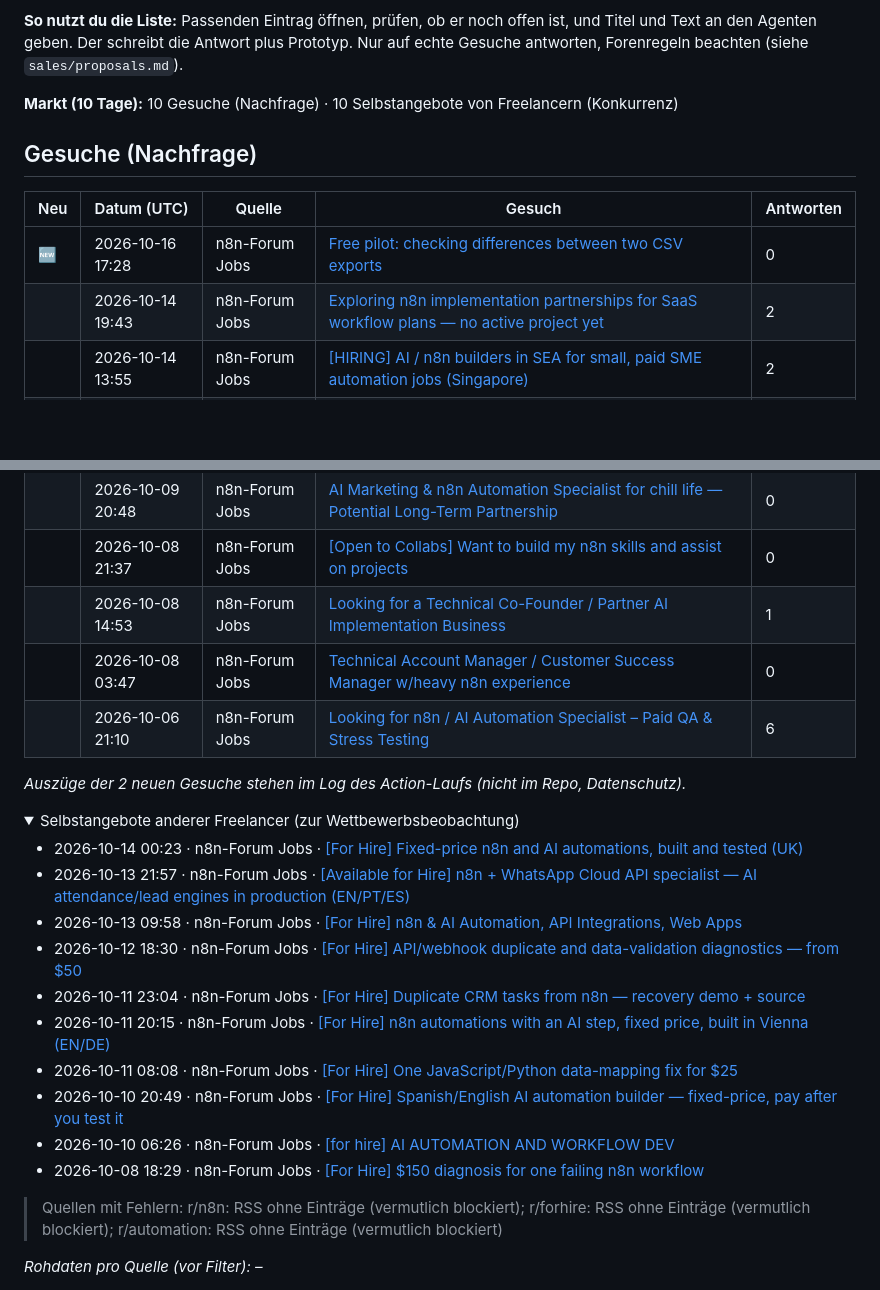
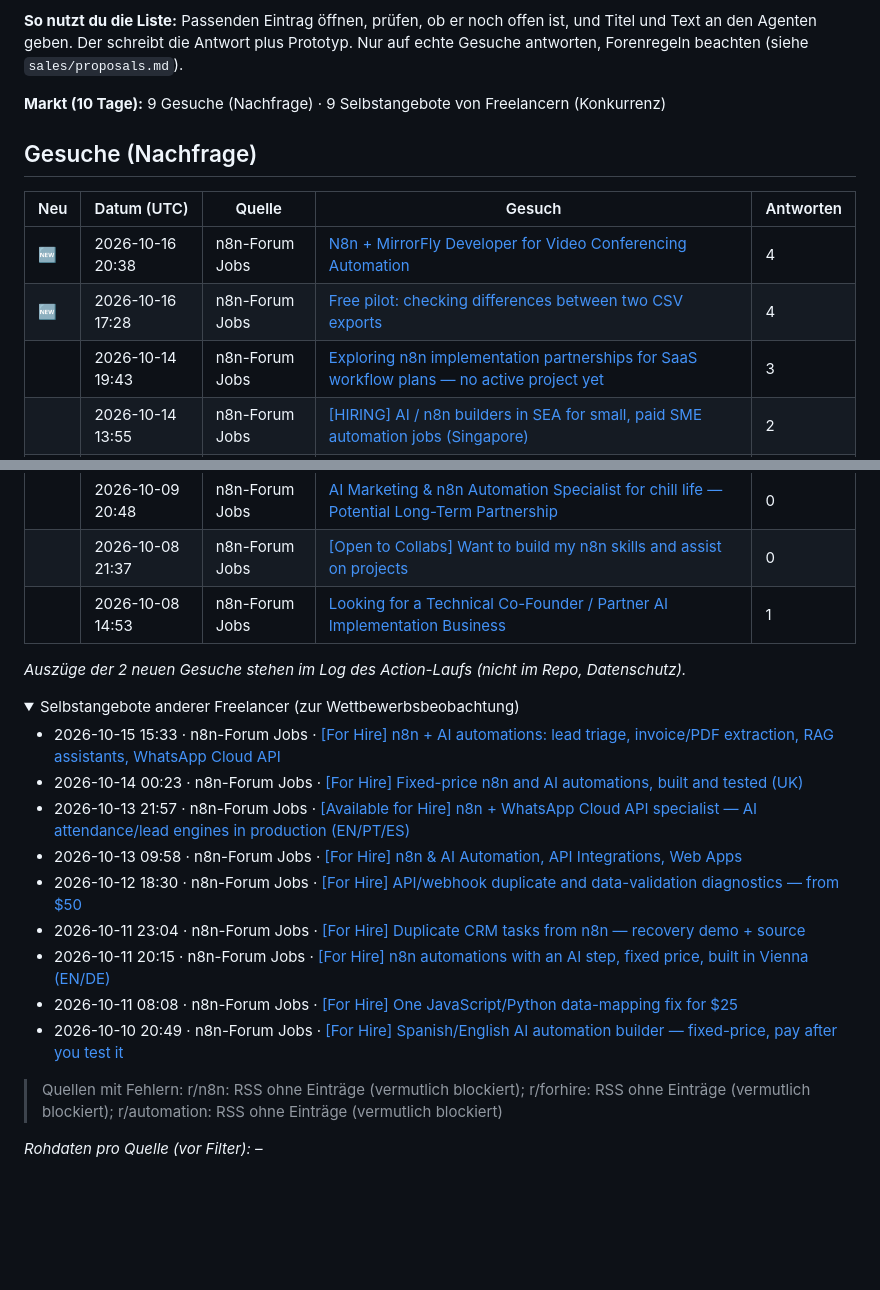
Before and after one commit to wsd-bartek/ai-test, a Markdown page: leads/radar.md, 2 parts joined by grey strips. Drawn GitHub-style; folded sections open; blank space fills up the shorter version.

Commit message:
chore: update lead radar

```diff
--- a/leads/radar.md
+++ b/leads/radar.md
@@ -4,28 +4,28 @@ Automatisch aktualisiert (GitHub Actions). Öffentliche Gesuche der letzten 10 T
 
 **So nutzt du die Liste:** Passenden Eintrag öffnen, prüfen, ob er noch offen ist, und Titel und Text an den Agenten geben. Der schreibt die Antwort plus Prototyp. Nur auf echte Gesuche antworten, Forenregeln beachten (siehe `sales/proposals.md`).
 
-**Markt (10 Tage):** 10 Gesuche (Nachfrage) · 10 Selbstangebote von Freelancern (Konkurrenz)
+**Markt (10 Tage):** 9 Gesuche (Nachfrage) · 9 Selbstangebote von Freelancern (Konkurrenz)
 
 ## Gesuche (Nachfrage)
 
 | Neu | Datum (UTC) | Quelle | Gesuch | Antworten |
 |---|---|---|---|---|
-| 🆕  | 2026-10-16 17:28 | n8n-Forum Jobs | [Free pilot: checking differences between two CSV exports](https://community.n8n.io/t/free-pilot-checking-differences-between-two-csv-exports/321881) | 0 |
-|  | 2026-10-14 19:43 | n8n-Forum Jobs | [Exploring n8n implementation partnerships for SaaS workflow plans — no active project yet](https://community.n8n.io/t/exploring-n8n-implementation-partnerships-for-saas-workflow-plans-no-active-project-yet/321496) | 2 |
+| 🆕  | 2026-10-16 20:38 | n8n-Forum Jobs | [N8n + MirrorFly Developer for Video Conferencing Automation](https://community.n8n.io/t/n8n-mirrorfly-developer-for-video-conferencing-automation/322016) | 4 |
+| 🆕  | 2026-10-16 17:28 | n8n-Forum Jobs | [Free pilot: checking differences between two CSV exports](https://community.n8n.io/t/free-pilot-checking-differences-between-two-csv-exports/321881) | 4 |
+|  | 2026-10-14 19:43 | n8n-Forum Jobs | [Exploring n8n implementation partnerships for SaaS workflow plans — no active project yet](https://community.n8n.io/t/exploring-n8n-implementation-partnerships-for-saas-workflow-plans-no-active-project-yet/321496) | 3 |
 |  | 2026-10-14 13:55 | n8n-Forum Jobs | [\[HIRING\] AI / n8n builders in SEA for small, paid SME automation jobs (Singapore)](https://community.n8n.io/t/hiring-ai-n8n-builders-in-sea-for-small-paid-sme-automation-jobs-singapore/321311) | 2 |
 |  | 2026-10-14 07:03 | n8n-Forum Jobs | [Looking for Founding n8n Automation Creators \| Osmium](https://community.n8n.io/t/looking-for-founding-n8n-automation-creators-osmium/321244) | 0 |
 |  | 2026-10-12 16:47 | n8n-Forum Jobs | [Anchornova Automations](https://community.n8n.io/t/anchornova-automations/320861) | 0 |
 |  | 2026-10-09 20:48 | n8n-Forum Jobs | [AI Marketing & n8n Automation Specialist for chill life — Potential Long-Term Partnership](https://community.n8n.io/t/ai-marketing-n8n-automation-specialist-for-chill-life-potential-long-term-partnership/320146) | 0 |
 |  | 2026-10-08 21:37 | n8n-Forum Jobs | [\[Open to Collabs\] Want to build my n8n skills and assist on projects](https://community.n8n.io/t/open-to-collabs-want-to-build-my-n8n-skills-and-assist-on-projects/319989) | 0 |
 |  | 2026-10-08 14:53 | n8n-Forum Jobs | [Looking for a Technical Co-Founder / Partner AI Implementation Business](https://community.n8n.io/t/looking-for-a-technical-co-founder-partner-ai-implementation-business/319764) | 1 |
-|  | 2026-10-08 03:47 | n8n-Forum Jobs | [Technical Account Manager / Customer Success Manager w/heavy n8n experience](https://community.n8n.io/t/technical-account-manager-customer-success-manager-w-heavy-n8n-experience/319647) | 0 |
-|  | 2026-10-06 21:10 | n8n-Forum Jobs | [Looking for n8n / AI Automation Specialist – Paid QA & Stress Testing](https://community.n8n.io/t/looking-for-n8n-ai-automation-specialist-paid-qa-stress-testing/319256) | 6 |
 
 
 _Auszüge der 2 neuen Gesuche stehen im Log des Action-Laufs (nicht im Repo, Datenschutz)._
 
 <details><summary>Selbstangebote anderer Freelancer (zur Wettbewerbsbeobachtung)</summary>
 
+- 2026-10-15 15:33 · n8n-Forum Jobs · [\[For Hire\] n8n + AI automations: lead triage, invoice/PDF extraction, RAG assistants, WhatsApp Cloud API](https://community.n8n.io/t/for-hire-n8n-ai-automations-lead-triage-invoice-pdf-extraction-rag-assistants-whatsapp-cloud-api/321695)
 - 2026-10-14 00:23 · n8n-Forum Jobs · [\[For Hire\] Fixed-price n8n and AI automations, built and tested (UK)](https://community.n8n.io/t/for-hire-fixed-price-n8n-and-ai-automations-built-and-tested-uk/321190)
 - 2026-10-13 21:57 · n8n-Forum Jobs · [\[Available for Hire\] n8n + WhatsApp Cloud API specialist — AI attendance/lead engines in production (EN/PT/ES)](https://community.n8n.io/t/available-for-hire-n8n-whatsapp-cloud-api-specialist-ai-attendance-lead-engines-in-production-en-pt-es/321179)
 - 2026-10-13 09:58 · n8n-Forum Jobs · [\[For Hire\] n8n & AI Automation, API Integrations, Web Apps](https://community.n8n.io/t/for-hire-n8n-ai-automation-api-integrations-web-apps/321091)
@@ -34,8 +34,6 @@ _Auszüge der 2 neuen Gesuche stehen im Log des Action-Laufs (nicht im Repo, Dat
 - 2026-10-11 20:15 · n8n-Forum Jobs · [\[For Hire\] n8n automations with an AI step, fixed price, built in Vienna (EN/DE)](https://community.n8n.io/t/for-hire-n8n-automations-with-an-ai-step-fixed-price-built-in-vienna-en-de/320637)
 - 2026-10-11 08:08 · n8n-Forum Jobs · [\[For Hire\] One JavaScript/Python data-mapping fix for $25](https://community.n8n.io/t/for-hire-one-javascript-python-data-mapping-fix-for-25/320567)
 - 2026-10-10 20:49 · n8n-Forum Jobs · [\[For Hire\] Spanish/English AI automation builder — fixed-price, pay after you test it](https://community.n8n.io/t/for-hire-spanish-english-ai-automation-builder-fixed-price-pay-after-you-test-it/320473)
-- 2026-10-10 06:26 · n8n-Forum Jobs · [\[for hire\] AI AUTOMATION AND WORKFLOW DEV](https://community.n8n.io/t/for-hire-ai-automation-and-workflow-dev/320206)
-- 2026-10-08 18:29 · n8n-Forum Jobs · [\[For Hire\] $150 diagnosis for one failing n8n workflow](https://community.n8n.io/t/for-hire-150-diagnosis-for-one-failing-n8n-workflow/319971)
 
 </details>
 
```
Also changed, not shown: other parts of leads/radar.md (+1 -1 lines).
